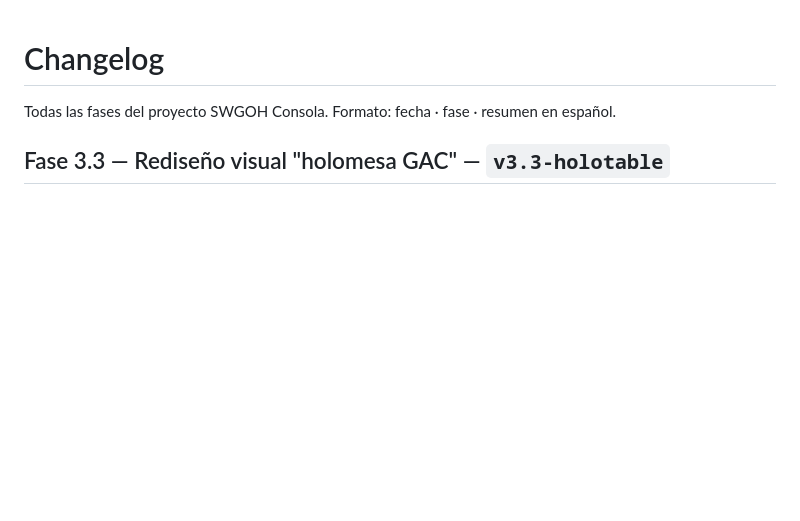
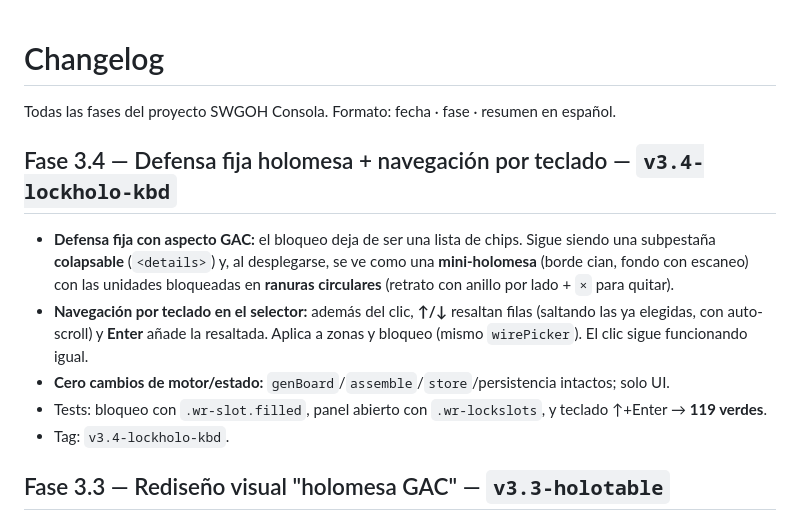
Before and after one commit to josepcalvettarrago/swgoh-consola, a Markdown page: docs/CHANGELOG.md, the part around the change. Rendered like a GitHub page; blank space fills up the shorter version.

Commit message:
Fase 3.4: docs — defensa fija holomesa + teclado (v3.4-lockholo-kbd)
Co-Authored-By: Claude Opus 4.8 <noreply@anthropic.com>

```diff
--- a/docs/CHANGELOG.md
+++ b/docs/CHANGELOG.md
@@ -1,6 +1,20 @@
 # Changelog
 
 Todas las fases del proyecto SWGOH Consola. Formato: fecha · fase · resumen en español.
+
+## Fase 3.4 — Defensa fija holomesa + navegación por teclado — `v3.4-lockholo-kbd`
+
+- **Defensa fija con aspecto GAC:** el bloqueo deja de ser una lista de chips. Sigue siendo una
+  subpestaña **colapsable** (`<details>`) y, al desplegarse, se ve como una **mini-holomesa** (borde
+  cian, fondo con escaneo) con las unidades bloqueadas en **ranuras circulares** (retrato con anillo
+  por lado + `×` para quitar).
+- **Navegación por teclado en el selector:** además del clic, **↑/↓** resaltan filas (saltando las ya
+  elegidas, con auto-scroll) y **Enter** añade la resaltada. Aplica a zonas y bloqueo (mismo
+  `wirePicker`). El clic sigue funcionando igual.
+- **Cero cambios de motor/estado:** `genBoard`/`assemble`/`store`/persistencia intactos; solo UI.
+- Tests: bloqueo con `.wr-slot.filled`, panel abierto con `.wr-lockslots`, y teclado ↑+Enter →
+  **119 verdes**.
+- Tag: `v3.4-lockholo-kbd`.
 
 ## Fase 3.3 — Rediseño visual "holomesa GAC" — `v3.3-holotable`
 
```
Also changed, not shown: ROADMAP.md (+6 -0 lines).
